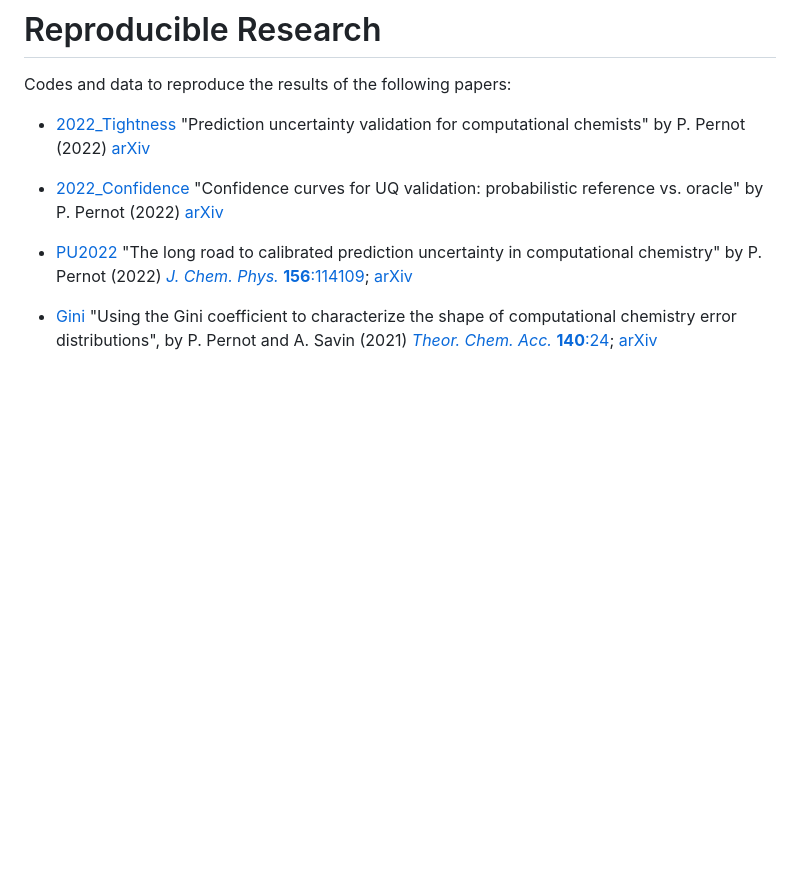
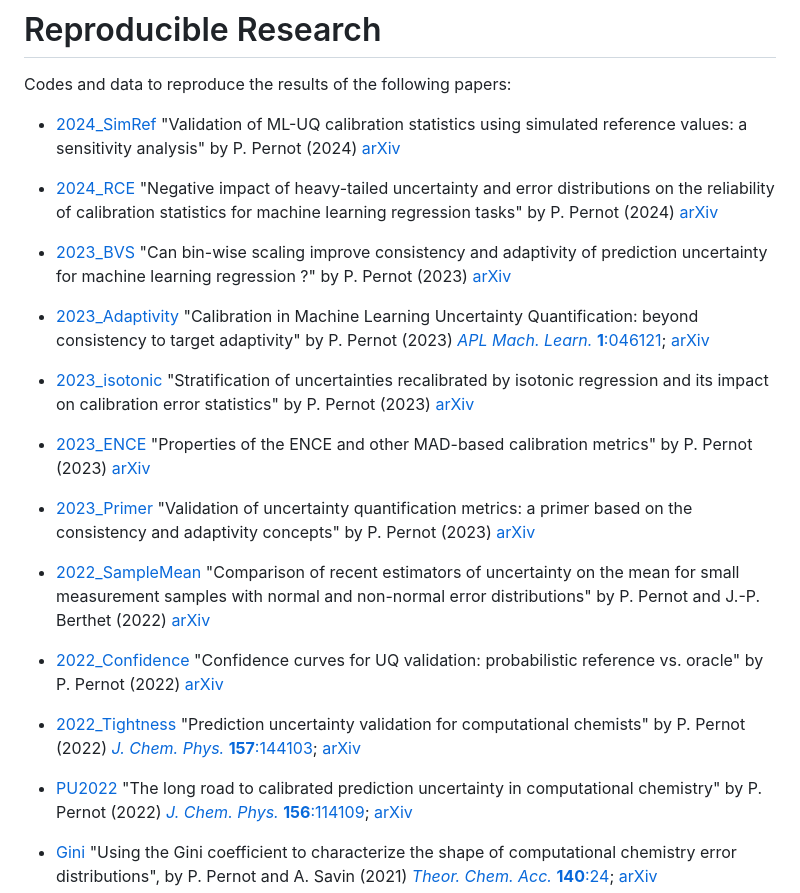
Before and after one commit to ppernot/Reproducible-Research, a Markdown page: README.md, the part around the change. Drawn GitHub-style; blank space fills up the shorter version.

Commit message:
Update list of publis

```diff
--- a/README.md
+++ b/README.md
@@ -2,12 +2,47 @@
 
 Codes and data to reproduce the results of the following papers:
 
-* [2022_Tightness](https://github.com/ppernot/2022_Tightness)
-"Prediction uncertainty validation for computational chemists" by P. Pernot (2022)
-[arXiv](https://arxiv.org/abs/2204.13477)
+* [2024_SimRef](https://github.com/ppernot/2024_SimRef)
+"Validation of ML-UQ calibration statistics using simulated reference values: a sensitivity analysis" by P. Pernot (2024) [arXiv](https://doi.org/10.48550/arXiv.2403.00423)
+
+* [2024_RCE](https://github.com/ppernot/2024_RCE)
+"Negative impact of heavy-tailed uncertainty and
+error distributions on the reliability of calibration
+statistics for machine learning regression tasks"
+by P. Pernot (2024) [arXiv](https://doi.org/10.48550/arXiv.2402.10043)
+
+* [2023_BVS](https://github.com/ppernot/2023_BVS)
+"Can bin-wise scaling improve consistency and adaptivity of prediction uncertainty for machine learning regression ?"
+by P. Pernot (2023) [arXiv](https://doi.org/10.48550/arXiv.2310.11978)
+
+* [2023_Adaptivity](https://github.com/ppernot/2023_Adaptivity)
+"Calibration in Machine Learning Uncertainty Quantification: beyond consistency to target adaptivity" by P. Pernot (2023)
+[_APL Mach. Learn._ __1__:046121](https://doi.org/10.1063/5.0174943); [arXiv](https://doi.org/10.48550/arXiv.2309.06240)
+
+* [2023_isotonic](https://github.com/ppernot/isotonic)
+"Stratification of uncertainties recalibrated by isotonic regression and its impact on calibration error statistics" by P. Pernot (2023)  [arXiv](https://doi.org/10.48550/arXiv.2306.05180)
+
+* [2023_ENCE](https://github.com/ppernot/2023_ENCE)
+"Properties of the ENCE and other MAD-based calibration metrics"
+by P. Pernot (2023) [arXiv](https://doi.org/10.48550/arXiv.2305.11905)
+
+* [2023_Primer](https://github.com/ppernot/2023_Primer)
+"Validation of uncertainty quantification metrics: a primer based on the consistency and adaptivity concepts" by P. Pernot (2023)
+[arXiv](https://doi.org/10.48550/arXiv.2303.07170)
+
+* [2022_SampleMean](https://github.com/ppernot/2022_SampleMean)
+"Comparison of recent estimators of uncertainty
+on the mean for small measurement samples with
+normal and non-normal error distributions"
+by P. Pernot and J.-P. Berthet (2022) [arXiv](https://doi.org/10.48550/arXiv.2209.04180)
 
 * [2022_Confidence](https://github.com/ppernot/2022_Confidence)
 "Confidence curves for UQ validation: probabilistic reference vs. oracle" by P. Pernot (2022) [arXiv](https://arxiv.org/abs/2206.15272v1)
+
+* [2022_Tightness](https://github.com/ppernot/2022_Tightness)
+"Prediction uncertainty validation for computational chemists" by P. Pernot (2022)
+[_J. Chem. Phys._ __157__:144103](https://doi.org/10.1063/5.0109572);
+[arXiv](https://doi.org/10.48550/arXiv.2204.13477)
 
 * [PU2022](https://github.com/ppernot/PU2022)
 "The long road to calibrated prediction uncertainty in computational chemistry"
```
